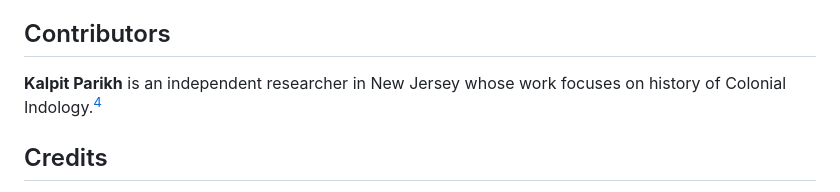
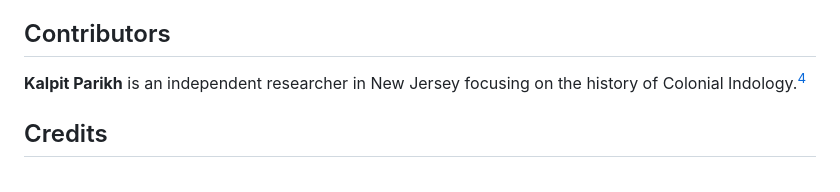
Before and after one commit to 1854books/the1854project, a Markdown page: README.md, the part around the change. GitHub-like rendering.

```diff
--- a/README.md
+++ b/README.md
@@ -121,8 +121,7 @@ Munshiram Manoharlal Publishers Pvt. Limited, 1997.
 
 ## Contributors
 
-**Kalpit Parikh** is an independent researcher in New Jersey whose work focuses on history of
-Colonial Indology.[^4]
+**Kalpit Parikh** is an independent researcher in New Jersey focusing on the history of Colonial Indology.[^4]
 
 ## Credits
 
```
